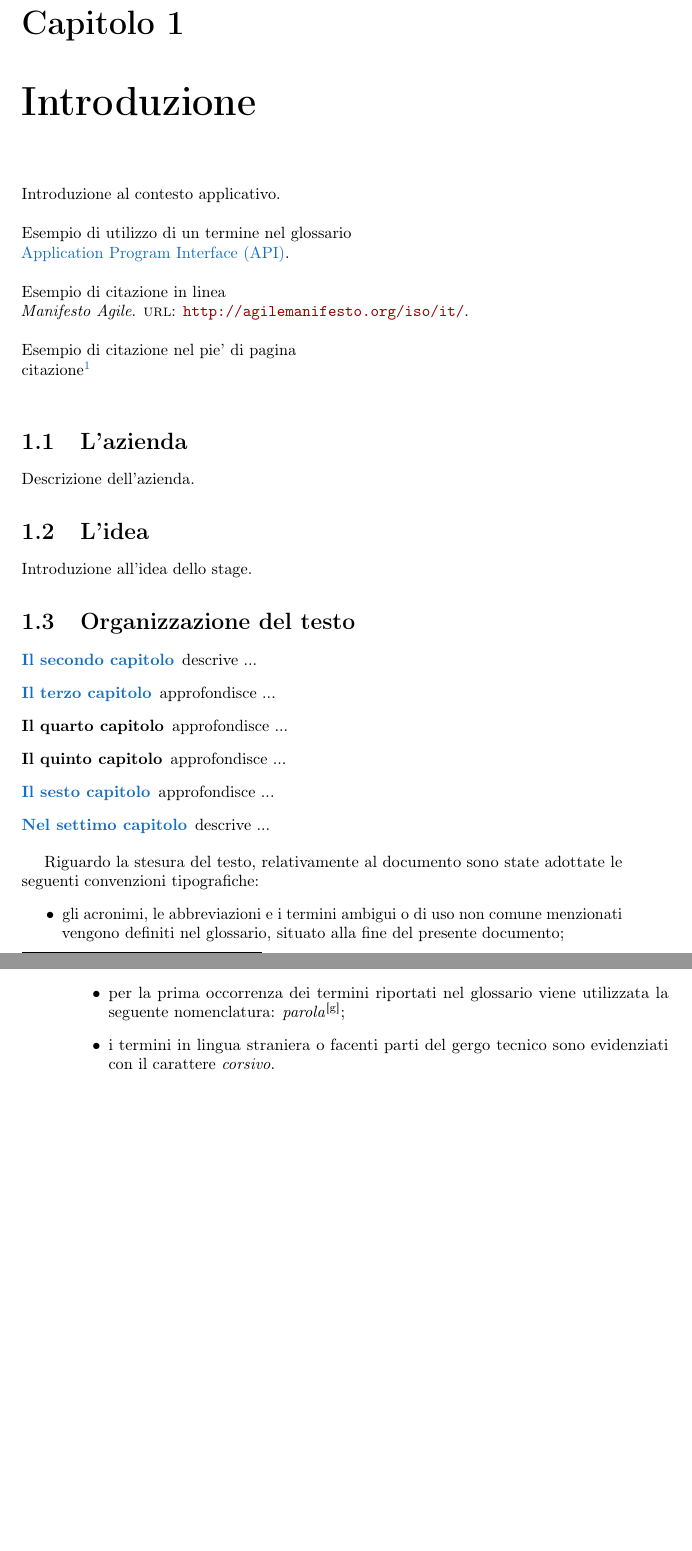
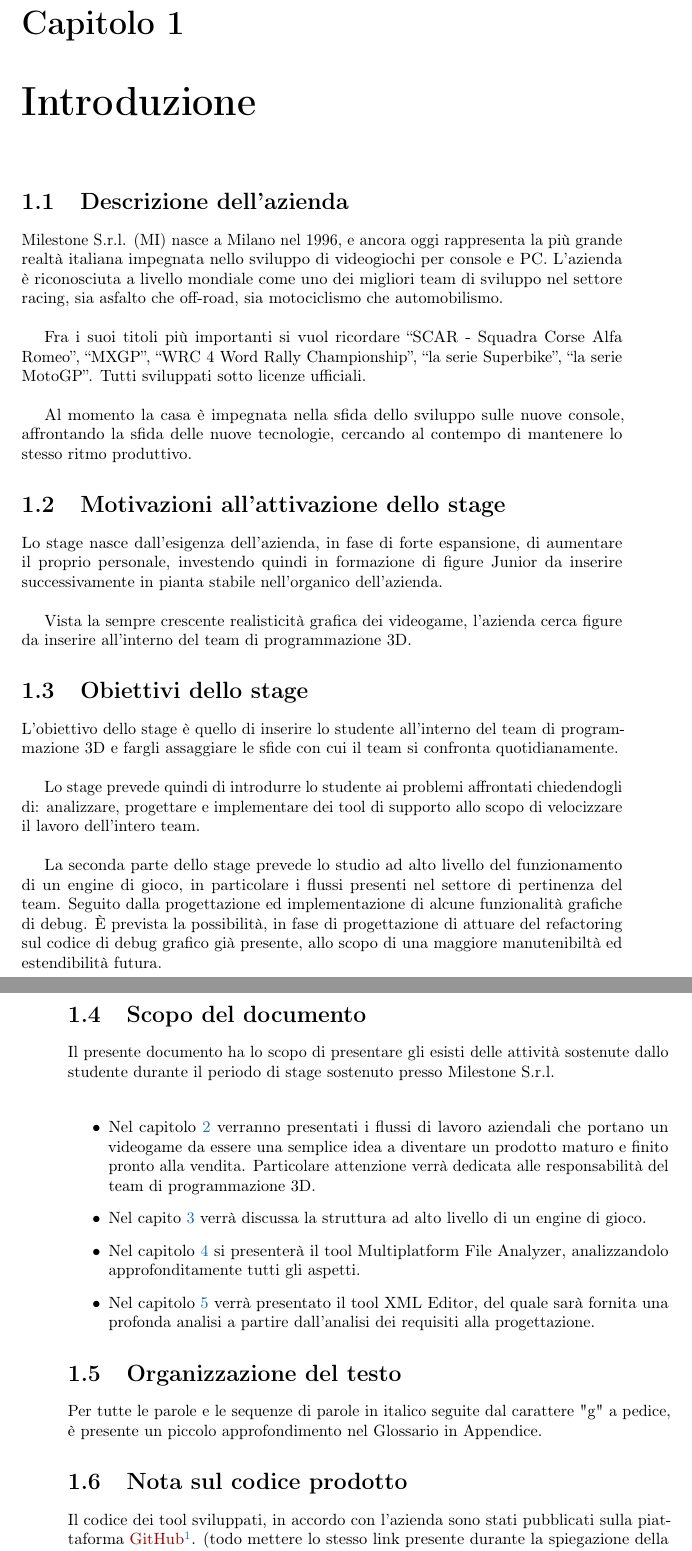
Before and after one commit to Mauxx91/TesiBiancucciMaurizio, a LaTeX thesis (tesi-template/tesi.tex, which reads tesi-template/capitoli/capitolo-1.tex): two parts of pages 13 and 14 of 69 before the commit and two parts of pages 13 and 14 of 67 after it, joined at a grey line, cut so that both start at the same text, the shorter picture padded with empty space. Compiled offline with pdfLaTeX.

Commit message:
Ricopiato capitolo 1

```diff
--- a/tesi-template/capitoli/capitolo-1.tex
+++ b/tesi-template/capitoli/capitolo-1.tex
@@ -8,47 +8,55 @@
 \label{cap:introduzione}
 %**************************************************************
 
-Introduzione al contesto applicativo.\\
+%**************************************************************
+\section{Descrizione dell'azienda}
 
-\noindent Esempio di utilizzo di un termine nel glossario \\
-\gls{api}. \\
+Milestone S.r.l. (MI) nasce a Milano nel 1996, e ancora oggi rappresenta la più grande realtà italiana impegnata nello sviluppo di videogiochi per console e PC. L'azienda è riconosciuta a livello mondiale come uno dei migliori team di sviluppo nel settore racing, sia asfalto che off-road, sia motociclismo che automobilismo.\\
 
-\noindent Esempio di citazione in linea \\
-\cite{site:agile-manifesto}. \\
+Fra i suoi titoli più importanti si vuol ricordare \dq{SCAR - Squadra Corse Alfa Romeo}, \dq{MXGP}, \dq{WRC 4 Word Rally Championship}, \dq{la serie Superbike}, \dq{la serie MotoGP}. Tutti sviluppati sotto licenze ufficiali.\\
 
-\noindent Esempio di citazione nel pie' di pagina \\
-citazione\footcite{womak:lean-thinking} \\
+Al momento la casa è impegnata nella sfida dello sviluppo sulle nuove console, affrontando la sfida delle nuove tecnologie, cercando al contempo di mantenere lo stesso ritmo produttivo.
 
 %**************************************************************
-\section{L'azienda}
+\section{Motivazioni all'attivazione dello stage}
 
-Descrizione dell'azienda.
+Lo stage nasce dall'esigenza dell'azienda, in fase di forte espansione, di aumentare il proprio personale, investendo quindi in formazione di figure Junior da inserire successivamente in pianta stabile nell'organico dell'azienda.\\
+
+Vista la sempre crescente realisticità grafica dei videogame, l'azienda cerca figure da inserire all'interno del team di programmazione 3D.
 
 %**************************************************************
-\section{L'idea}
+\section{Obiettivi dello stage}
 
-Introduzione all'idea dello stage.
+L'obiettivo dello stage è quello di inserire lo studente all'interno del team di programmazione 3D e fargli assaggiare le sfide con cui il team si confronta quotidianamente.\\
+
+Lo stage prevede quindi di introdurre lo studente ai problemi affrontati chiedendogli di: analizzare, progettare e implementare dei tool di supporto allo scopo di velocizzare il lavoro dell'intero team.\\
+
+La seconda parte dello stage prevede lo studio ad alto livello del funzionamento di un engine di gioco, in particolare i flussi presenti nel settore di pertinenza del team. Seguito dalla progettazione ed implementazione di alcune funzionalità grafiche di debug. È prevista la possibilità, in fase di progettazione di attuare del refactoring sul codice di debug grafico già presente, allo scopo di una maggiore manutenibiltà ed estendibilità futura.
+
+%**************************************************************
+\section{Scopo del documento}
+
+Il presente documento ha lo scopo di presentare gli esisti delle attività sostenute dallo studente durante il periodo di stage sostenuto presso Milestone S.r.l.\\
+
+\begin{itemize}
+	\item Nel capitolo \hyperref[cap:flussi-aziendali]{2} verranno presentati i flussi di lavoro aziendali che portano un videogame da essere una semplice idea a diventare un prodotto maturo e finito pronto alla vendita. Particolare attenzione verrà dedicata alle responsabilità del team di programmazione 3D.
+
+	\item Nel capito \hyperref[cap:engine-di-gioco]{3} verrà discussa la struttura ad alto livello di un engine di gioco.
+
+	\item Nel capitolo \hyperref[cap:multiplatform-file-analyzer]{4} si presenterà il tool Multiplatform File Analyzer, analizzandolo approfonditamente tutti gli aspetti.
+
+	\item Nel capitolo \hyperref[cap:xml-editor]{5} verrà presentato il tool XML Editor, del quale sarà fornita una profonda analisi a partire dall'analisi dei requisiti alla progettazione.
+\end{itemize}
 
 %**************************************************************
 \section{Organizzazione del testo}
 
-\begin{description}
-    \item[{\hyperref[cap:processi-metodologie]{Il secondo capitolo}}] descrive ...
+Per tutte le parole e le sequenze di parole in italico seguite dal carattere "g" a pedice, è presente un piccolo approfondimento nel Glossario in Appendice.
 
-    \item[{\hyperref[cap:descrizione-stage]{Il terzo capitolo}}] approfondisce ...
+%**************************************************************
+\section{Nota sul codice prodotto}
 
-    \item[{\hyperref[cap:analisi-requisiti]{Il quarto capitolo}}] approfondisce ...
+Il codice dei tool sviluppati, in accordo con l'azienda sono stati pubblicati sulla piattaforma \hyperref{https://github.com/}{}{}{GitHub}\footnote{Si invita il lettore a guardare nei capitoli  e 5 sotto la sezione codice, verificare se e la sezione corretta, gli indirizzi dove reperire il codice) sotto licenza GNU GPL v3.}.
+(todo mettere lo stesso link presente durante la spiegazione della licenza nei capitoli) (todo glossarizzare)\\
 
-    \item[{\hyperref[cap:progettazione-codifica]{Il quinto capitolo}}] approfondisce ...
-
-    \item[{\hyperref[cap:verifica-validazione]{Il sesto capitolo}}] approfondisce ...
-
-    \item[{\hyperref[cap:conclusioni]{Nel settimo capitolo}}] descrive ...
-\end{description}
-
-Riguardo la stesura del testo, relativamente al documento sono state adottate le seguenti convenzioni tipografiche:
-\begin{itemize}
-	\item gli acronimi, le abbreviazioni e i termini ambigui o di uso non comune menzionati vengono definiti nel glossario, situato alla fine del presente documento;
-	\item per la prima occorrenza dei termini riportati nel glossario viene utilizzata la seguente nomenclatura: \emph{parola}\glsfirstoccur;
-	\item i termini in lingua straniera o facenti parti del gergo tecnico sono evidenziati con il carattere \emph{corsivo}.
-\end{itemize}
+Riguardo il codice sviluppato all'interno dell'engine di gioco, è stato inserito il minimo necessario per permettere al lettore di comprendere e al contempo non rivelare informazioni sensibili dell'azienda. Tutto il codice di gioco presente all'interno di questo documento è materiale protetto da copyright appartenente a Milestone S.r.l. ed è pubblicato sotto autorizzazione. Ogni riproduzione è severamente vietata, ogni richiesta di ulteriore documentazione va recapitata direttamente a Milestone S.r.l.
```
Also changed, not shown: tesi-template/capitoli/capitolo-2.tex (+8 -4 lines), tesi-template/capitoli/capitolo-3.tex (+2 -26 lines), tesi-template/tesi.pdf, 9 other files.
